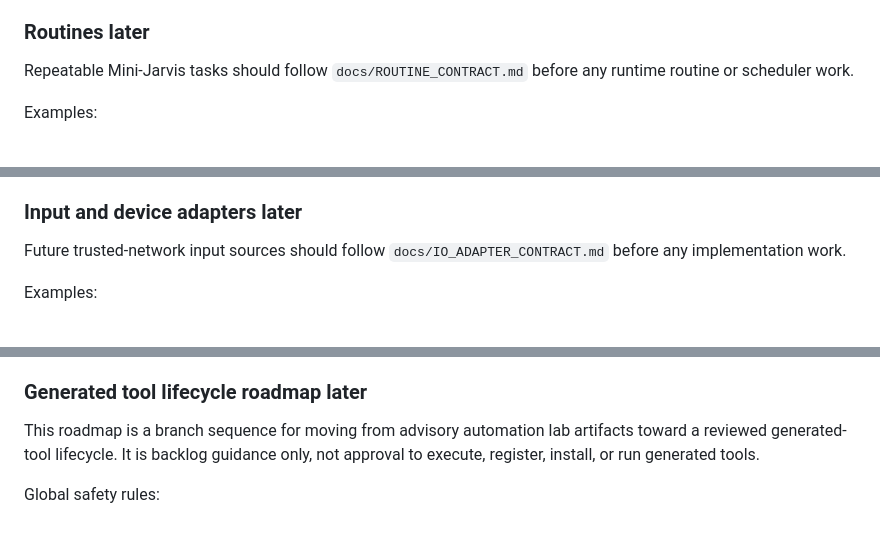
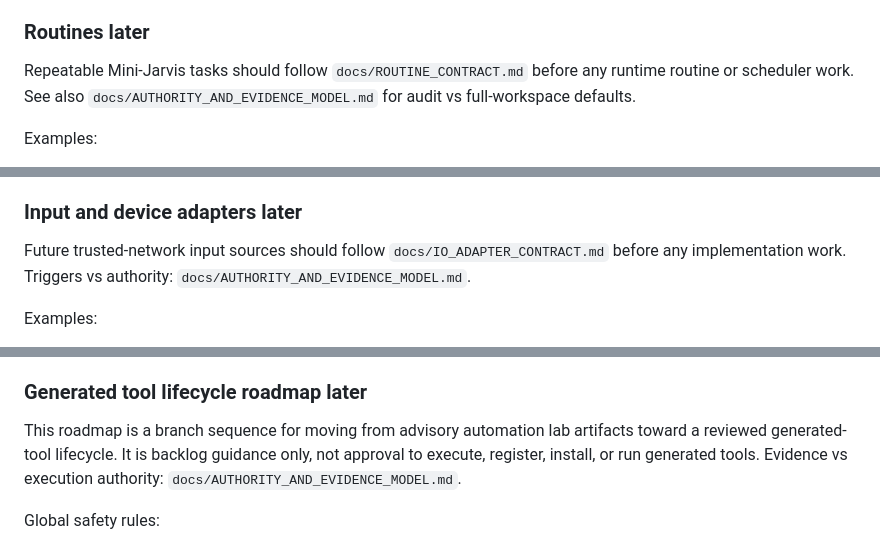
Before and after one commit to 00358706/mini-jarvis, a Markdown page: docs/BACKLOG.md, 3 parts joined by grey strips. Rendered like a GitHub page.

Commit message:
Document authority and slim evidence model

```diff
--- a/docs/BACKLOG.md
+++ b/docs/BACKLOG.md
@@ -116,7 +118,7 @@ Safe first branch:
 
 ### Routines later
 
-Repeatable Mini-Jarvis tasks should follow `docs/ROUTINE_CONTRACT.md` before any runtime routine or scheduler work.
+Repeatable Mini-Jarvis tasks should follow `docs/ROUTINE_CONTRACT.md` before any runtime routine or scheduler work. See also `docs/AUTHORITY_AND_EVIDENCE_MODEL.md` for audit vs full-workspace defaults.
 
 Examples:
 - on-demand project status routine
@@ -132,7 +134,7 @@ Rules:
 
 ### Input and device adapters later
 
-Future trusted-network input sources should follow `docs/IO_ADAPTER_CONTRACT.md` before any implementation work.
+Future trusted-network input sources should follow `docs/IO_ADAPTER_CONTRACT.md` before any implementation work. Triggers vs authority: `docs/AUTHORITY_AND_EVIDENCE_MODEL.md`.
 
 Examples:
 - control panel chat bar
@@ -313,7 +320,7 @@ Safe first step:
 
 ### Generated tool lifecycle roadmap later
 
-This roadmap is a branch sequence for moving from advisory automation lab artifacts toward a reviewed generated-tool lifecycle. It is backlog guidance only, not approval to execute, register, install, or run generated tools.
+This roadmap is a branch sequence for moving from advisory automation lab artifacts toward a reviewed generated-tool lifecycle. It is backlog guidance only, not approval to execute, register, install, or run generated tools. Evidence vs execution authority: `docs/AUTHORITY_AND_EVIDENCE_MODEL.md`.
 
 Global safety rules:
 - Model output is proposal, not authority.
```
Also changed, not shown: other parts of docs/BACKLOG.md (+7 -0 lines), docs/AUTHORITY_AND_EVIDENCE_MODEL.md (added, +122 -0 lines), docs/CURRENT_STATE.md (+1 -0 lines).
